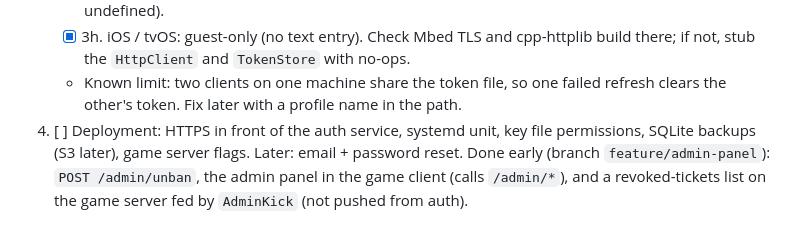
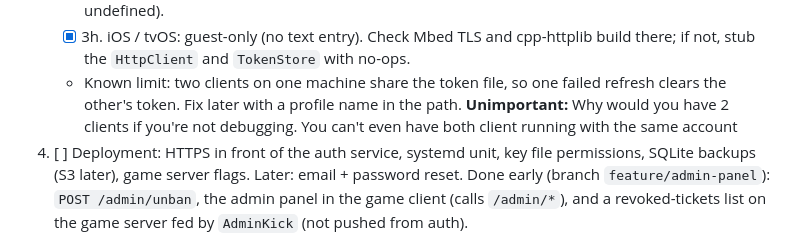
Before and after one commit to myshy13/sandboxNetwork, a Markdown page: plan.md, the part around the change. Drawn GitHub-style.

Commit message:
Added message in the backlog

```diff
--- a/plan.md
+++ b/plan.md
@@ -111,7 +111,7 @@ Stages (each ends in something runnable). Route-level backlog for stage 1: `Auth
    - [x] 3h. iOS / tvOS: guest-only (no text entry). Check Mbed TLS and cpp-httplib build there; if not, stub the
          `HttpClient` and `TokenStore` with no-ops.
    - Known limit: two clients on one machine share the token file, so one failed refresh clears the other's token.
-     Fix later with a profile name in the path.
+     Fix later with a profile name in the path. **Unimportant:** Why would you have 2 clients if you're not debugging. You can't even have both client running with the same account
 4. [ ] Deployment: HTTPS in front of the auth service, systemd unit, key file permissions, SQLite backups (S3 later), game
        server flags. Later: email + password reset. Done early (branch `feature/admin-panel`): `POST /admin/unban`, the admin panel in the game client (calls `/admin/*`), and a revoked-tickets list on the game server fed by `AdminKick` (not pushed from auth).
 
```
